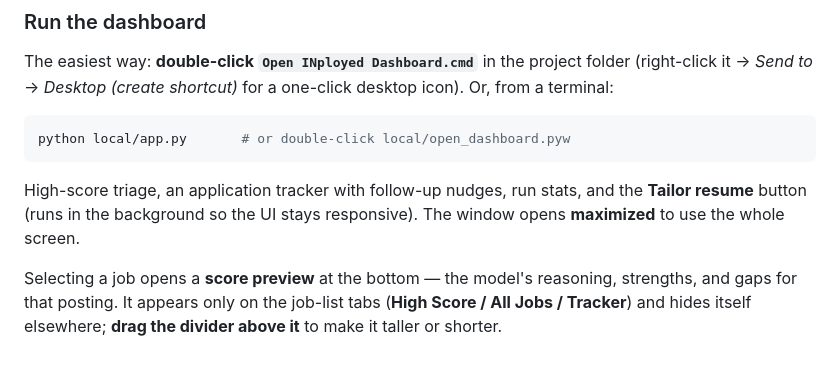
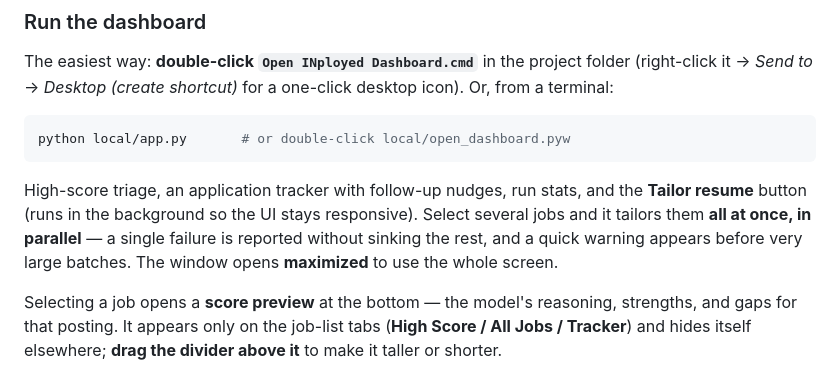
Before and after one commit to yib7/INployed, a Markdown page: README.md, the part around the change. GitHub-like rendering.

````diff
--- a/README.md
+++ b/README.md
@@ -127,8 +127,10 @@ Or, from a terminal:
 python local/app.py       # or double-click local/open_dashboard.pyw
 ```
 High-score triage, an application tracker with follow-up nudges, run stats, and the
-**Tailor resume** button (runs in the background so the UI stays responsive). The window
-opens **maximized** to use the whole screen.
+**Tailor resume** button (runs in the background so the UI stays responsive). Select
+several jobs and it tailors them **all at once, in parallel** — a single failure is
+reported without sinking the rest, and a quick warning appears before very large batches.
+The window opens **maximized** to use the whole screen.
 
 Selecting a job opens a **score preview** at the bottom — the model's reasoning,
 strengths, and gaps for that posting. It appears only on the job-list tabs (**High
````
Also changed, not shown: docs/ARCHITECTURE.md (+7 -2 lines).
